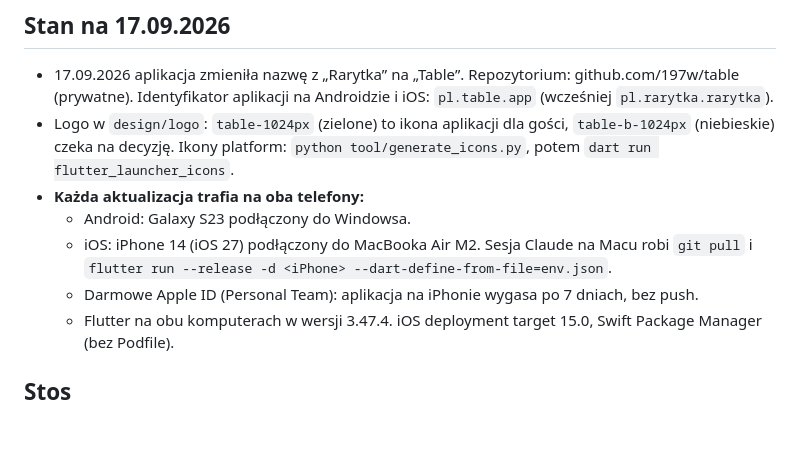
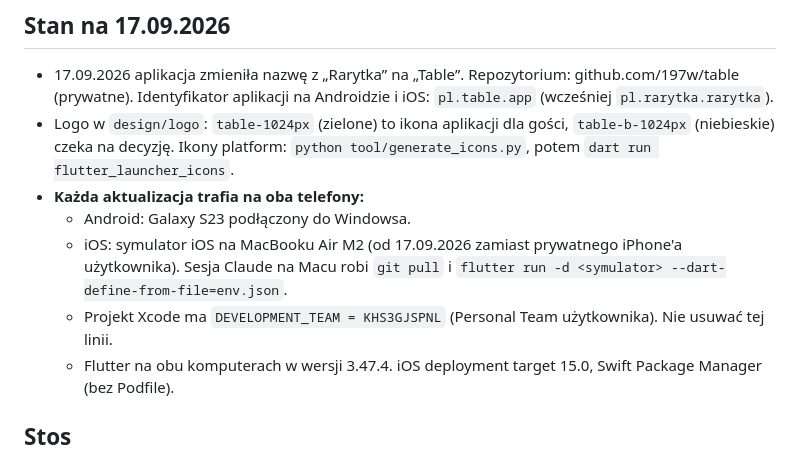
Before and after one commit to 197w/table, a Markdown page: CLAUDE.md, the part around the change. GitHub-like rendering; blank space fills up the shorter version.

Commit message:
CLAUDE.md: iOS testujemy na symulatorze
Co-Authored-By: Claude Opus 5 <noreply@anthropic.com>

```diff
--- a/CLAUDE.md
+++ b/CLAUDE.md
@@ -12,9 +12,9 @@ Z użytkownikiem rozmawiamy po polsku. Teksty w aplikacji i komentarze w kodzie
   Ikony platform: `python tool/generate_icons.py`, potem `dart run flutter_launcher_icons`.
 - **Każda aktualizacja trafia na oba telefony:**
   - Android: Galaxy S23 podłączony do Windowsa.
-  - iOS: iPhone 14 (iOS 27) podłączony do MacBooka Air M2. Sesja Claude na Macu robi `git pull` i
-    `flutter run --release -d <iPhone> --dart-define-from-file=env.json`.
-  - Darmowe Apple ID (Personal Team): aplikacja na iPhonie wygasa po 7 dniach, bez push.
+  - iOS: symulator iOS na MacBooku Air M2 (od 17.09.2026 zamiast prywatnego iPhone'a użytkownika).
+    Sesja Claude na Macu robi `git pull` i `flutter run -d <symulator> --dart-define-from-file=env.json`.
+  - Projekt Xcode ma `DEVELOPMENT_TEAM = KHS3GJSPNL` (Personal Team użytkownika). Nie usuwać tej linii.
   - Flutter na obu komputerach w wersji 3.47.4. iOS deployment target 15.0, Swift Package Manager (bez Podfile).
 
 ## Stos
```
